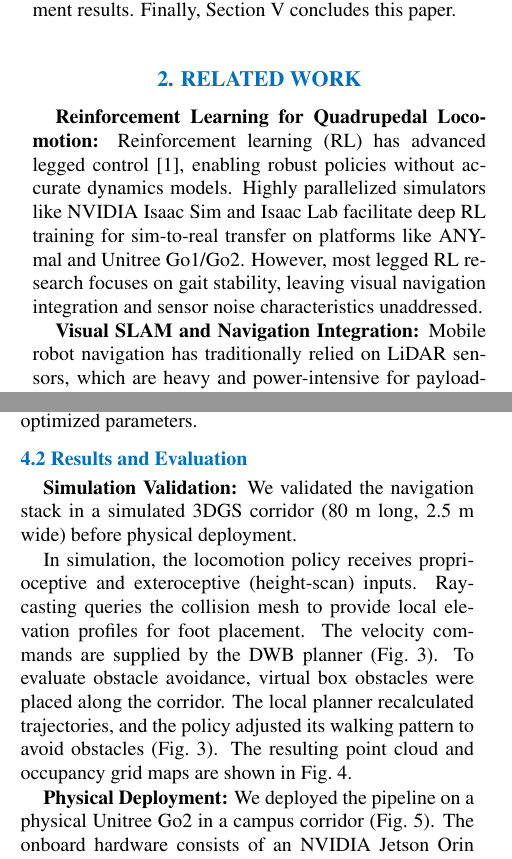
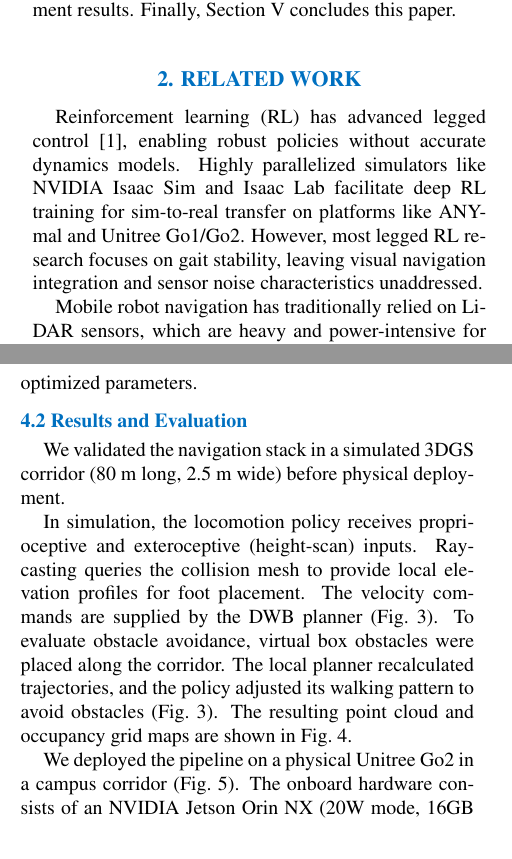
Before and after one commit to CGV-HGU/isaac-go2-ros2, a LaTeX document (ICCAS/main.tex): two parts of the columns of pages 1 and 3 of 4, joined at a grey line, cut so that both start at the same text. Compiled offline with pdfLaTeX.

Commit message:
Remove redundant bold run-in headings in Section 2 and Section 4.2

```diff
--- a/ICCAS/main.tex
+++ b/ICCAS/main.tex
@@ -58,10 +58,8 @@ The contributions of this work are as follows:
 The remainder of this paper is organized as follows: Section II reviews related work. Section III describes the system architecture, locomotion learning, and environment construction. Section IV details the navigation configuration, simulated validation, and real-world deployment results. Finally, Section V concludes this paper.
 
 \section{Related Work}
-\textbf{Reinforcement Learning for Quadrupedal Locomotion:}
 Reinforcement learning (RL) has advanced legged control \cite{ref1}, enabling robust policies without accurate dynamics models. Highly parallelized simulators like NVIDIA Isaac Sim and Isaac Lab facilitate deep RL training for sim-to-real transfer on platforms like ANYmal and Unitree Go1/Go2. However, most legged RL research focuses on gait stability, leaving visual navigation integration and sensor noise characteristics unaddressed.
 
-\textbf{Visual SLAM and Navigation Integration:}
 Mobile robot navigation has traditionally relied on LiDAR sensors, which are heavy and power-intensive for payload-constrained quadruped robots. Visual SLAM (VSLAM) using RGB-D cameras offers a lightweight alternative. Real-Time Appearance-Based Mapping (RTAB-Map) \cite{ref2} combines appearance-based loop closure detection with pose-graph optimization to minimize drift. For path planning and obstacle avoidance, the ROS 2 Navigation (Nav2) framework \cite{ref3} is widely used.
 
 Although frameworks like \mbox{VR-Robo} \cite{ref5} use 3DGS \cite{ref4} to build digital twins, they often rely on heterogeneous sensors (e.g., using an iPad for modeling and an action camera for deployment). This introduces device-level discrepancies in lens distortion and field-of-view (FOV). In contrast, our pipeline uses a DSLR camera for 3DGS reconstruction and configures the virtual camera to match the physical D435i sensor, minimizing visual discrepancies.
@@ -116,7 +114,7 @@ RTAB-Map extracts visual keypoints (e.g., GFTT/ORB) from the RGB stream for odom
 To resolve the coordinate transform (TF) tree discrepancy between the simulator and ROS 2, we implement a custom bridge. Nav2 expects \textit{map} $\rightarrow$ \textit{odom} $\rightarrow$ \textit{base}, whereas Isaac Sim tracks the robot relative to the simulator's \textit{world} frame. Our bridge maps the tree as \textit{map} $\rightarrow$ \textit{odom} $\rightarrow$ \textit{world} $\rightarrow$ \textit{base}, where RTAB-Map publishes the \textit{map} $\rightarrow$ \textit{odom} transform, and Isaac Sim links odometry to the world frame. This enables standard ROS 2 navigation in simulation without modification. The system is evaluated by analyzing mapping consistency and obstacle avoidance success in both the simulated 3DGS corridor and the physical environment under walking-induced camera oscillations, measuring the transferability of the optimized parameters.
 
 \subsection{Results and Evaluation}
-\textbf{Simulation Validation:} We validated the navigation stack in a simulated 3DGS corridor (80~m long, 2.5~m wide) before physical deployment.
+We validated the navigation stack in a simulated 3DGS corridor (80~m long, 2.5~m wide) before physical deployment.
 
 \begin{figure}[!t]
 \begin{center}
@@ -138,7 +136,7 @@ In simulation, the locomotion policy receives proprioceptive and exteroceptive (
 \end{center}
 \end{figure}
 
-\textbf{Physical Deployment:} We deployed the pipeline on a physical Unitree Go2 in a campus corridor (Fig.~\ref{fig_real_deployment}). The onboard hardware consists of an NVIDIA Jetson Orin NX (20W mode, 16GB RAM) running Ubuntu 20.04 and ROS 2 Foxy. To reduce computational load, the RL policy was bypassed on the onboard Jetson Orin NX. Instead, velocity commands were routed directly to the Unitree Sport API using a ROS 2 bridge, reserving computing resources for SLAM and path planning. The D435i sensor was connected via USB 3.0.
+We deployed the pipeline on a physical Unitree Go2 in a campus corridor (Fig.~\ref{fig_real_deployment}). The onboard hardware consists of an NVIDIA Jetson Orin NX (20W mode, 16GB RAM) running Ubuntu 20.04 and ROS 2 Foxy. To reduce computational load, the RL policy was bypassed on the onboard Jetson Orin NX. Instead, velocity commands were routed directly to the Unitree Sport API using a ROS 2 bridge, reserving computing resources for SLAM and path planning. The D435i sensor was connected via USB 3.0.
 
 \begin{figure}[!t]
 \begin{center}
```
Also changed, not shown: ICCAS/ICCAS_PhotoReady_0531_Quadruped.pdf, 1 other file.
